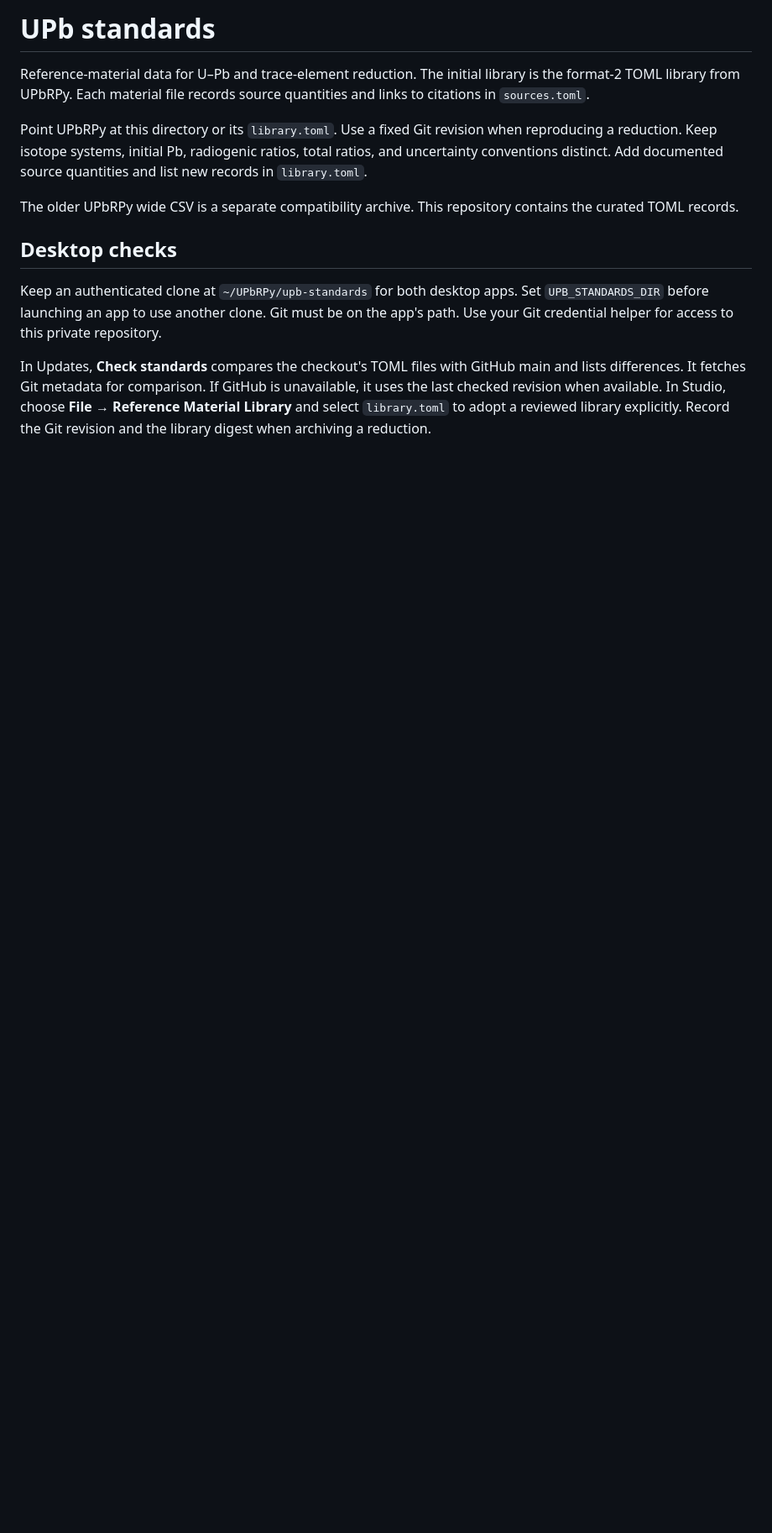
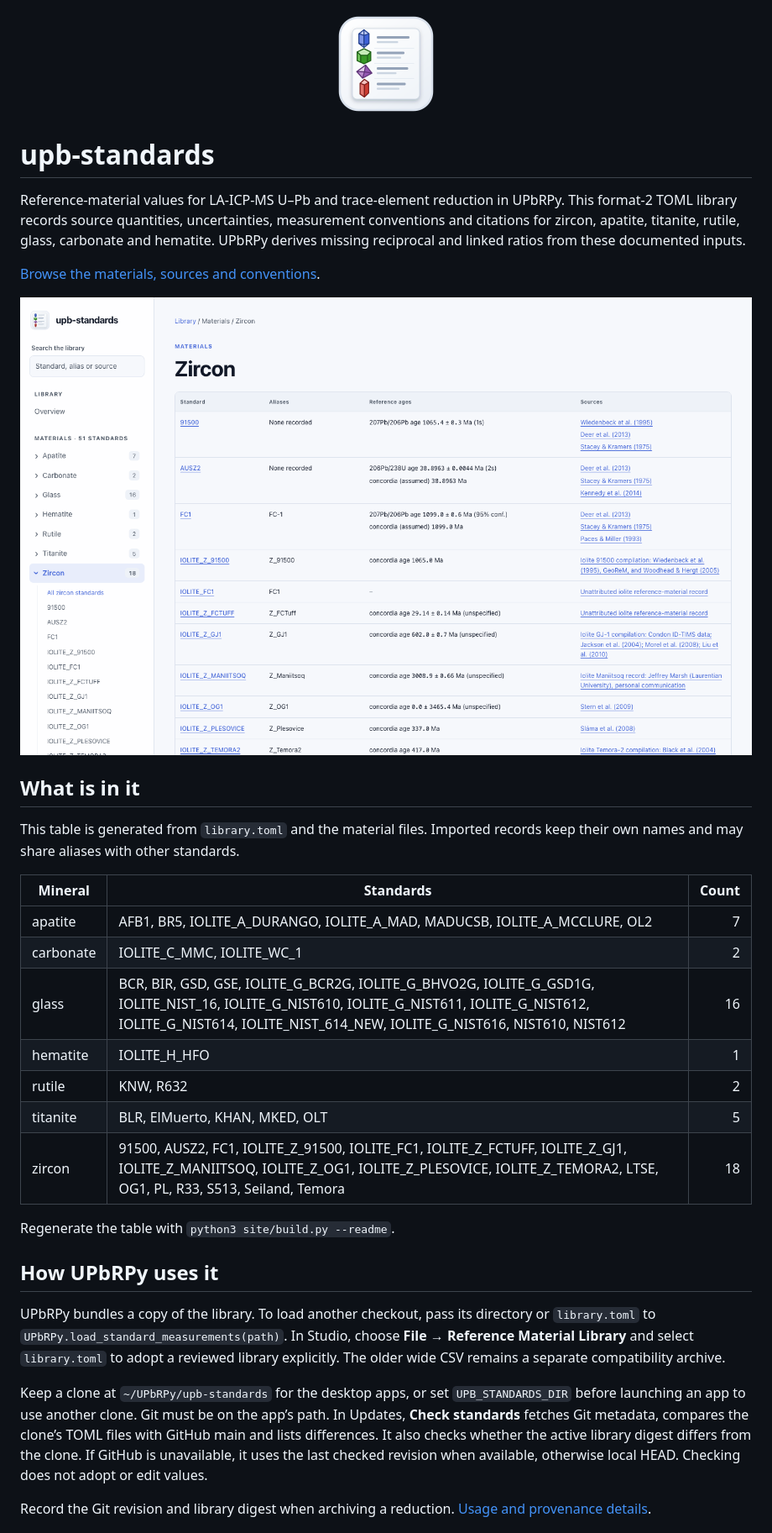
Before and after one commit to duserzym/upb-standards, a Markdown page: README.md, the part around one of its changes. Shown at 84% size. Rendered like a GitHub page; pictures changed too: docs/site-materials.png (added); blank space fills up the shorter version.

Commit message:
Rewrite the README as the GitHub front page
Icon, a screenshot of the docs site, a generated table of materials,
how UPbRPy uses the library now that it is public, conventions, how to
cite and how to contribute.

Co-Authored-By: Claude Opus 5.5 <noreply@anthropic.com>

```diff
--- a/README.md
+++ b/README.md
@@ -1,27 +1,52 @@
-# UPb standards
+<p align="center"><img src="assets/icon-256.png" width="128" alt=""></p>
 
-Reference-material data for U–Pb and trace-element reduction. The initial
-library is the format-2 TOML library from UPbRPy. Each material file records
-source quantities and links to citations in `sources.toml`.
+# upb-standards
 
-Point UPbRPy at this directory or its `library.toml`. Use a fixed Git revision
-when reproducing a reduction. Keep isotope systems, initial Pb, radiogenic
-ratios, total ratios, and uncertainty conventions distinct. Add documented
-source quantities and list new records in `library.toml`.
+Reference-material values for LA-ICP-MS U–Pb and trace-element reduction in
+UPbRPy. This format-2 TOML library records source quantities, uncertainties,
+measurement conventions and citations for zircon, apatite, titanite, rutile,
+glass, carbonate and hematite. UPbRPy derives missing reciprocal and linked
+ratios from these documented inputs.
 
-The older UPbRPy wide CSV is a separate compatibility archive. This repository
-contains the curated TOML records.
+[Browse the materials, sources and conventions](https://duserzym.github.io/upb-standards/).
 
-## Desktop checks
+![The materials page of the docs site](docs/site-materials.png)
 
-Keep an authenticated clone at `~/UPbRPy/upb-standards` for both desktop
-apps. Set `UPB_STANDARDS_DIR` before launching an app to use another clone.
-Git must be on the app's path. Use your Git credential helper for access
-to this private repository.
+## What is in it
 
-In Updates, **Check standards** compares the checkout's TOML files with
-GitHub main and lists differences. It fetches Git metadata for comparison.
-If GitHub is unavailable, it uses the last checked revision when available.
+This table is generated from `library.toml` and the material files. Imported
+records keep their own names and may share aliases with other standards.
+
+<!-- materials:start -->
+| Mineral | Standards | Count |
+| --- | --- | ---: |
+| apatite | AFB1, BR5, IOLITE_A_DURANGO, IOLITE_A_MAD, MADUCSB, IOLITE_A_MCCLURE, OL2 | 7 |
+| carbonate | IOLITE_C_MMC, IOLITE_WC_1 | 2 |
+| glass | BCR, BIR, GSD, GSE, IOLITE_G_BCR2G, IOLITE_G_BHVO2G, IOLITE_G_GSD1G, IOLITE_NIST_16, IOLITE_G_NIST610, IOLITE_G_NIST611, IOLITE_G_NIST612, IOLITE_G_NIST614, IOLITE_NIST_614_NEW, IOLITE_G_NIST616, NIST610, NIST612 | 16 |
+| hematite | IOLITE_H_HFO | 1 |
+| rutile | KNW, R632 | 2 |
+| titanite | BLR, ElMuerto, KHAN, MKED, OLT | 5 |
+| zircon | 91500, AUSZ2, FC1, IOLITE_Z_91500, IOLITE_FC1, IOLITE_Z_FCTUFF, IOLITE_Z_GJ1, IOLITE_Z_MANIITSOQ, IOLITE_Z_OG1, IOLITE_Z_PLESOVICE, IOLITE_Z_TEMORA2, LTSE, OG1, PL, R33, S513, Seiland, Temora | 18 |
+<!-- materials:end -->
+
+Regenerate the table with `python3 site/build.py --readme`.
+
+## How UPbRPy uses it
+
+UPbRPy bundles a copy of the library. To load another checkout, pass its
+directory or `library.toml` to `UPbRPy.load_standard_measurements(path)`.
 In Studio, choose **File → Reference Material Library** and select
-`library.toml` to adopt a reviewed library explicitly. Record the Git
-revision and the library digest when archiving a reduction.
+`library.toml` to adopt a reviewed library explicitly. The older wide CSV
+remains a separate compatibility archive.
+
+Keep a clone at `~/UPbRPy/upb-standards` for the desktop apps, or set
+`UPB_STANDARDS_DIR` before launching an app to use another clone. Git must
+be on the app’s path. In Updates, **Check standards** fetches Git metadata,
+compares the clone’s TOML files with GitHub main and lists differences. It
+also checks whether the active library digest differs from the clone. If
+GitHub is unavailable, it uses the last checked revision when available,
+otherwise local HEAD. Checking does not adopt or edit values.
+
+Record the Git revision and library digest when archiving a reduction.
+[Usage and provenance details](https://duserzym.github.io/upb-standards/upbrpy.html).
+
```
Also changed, not shown: other parts of README.md (+38 -0 lines).
